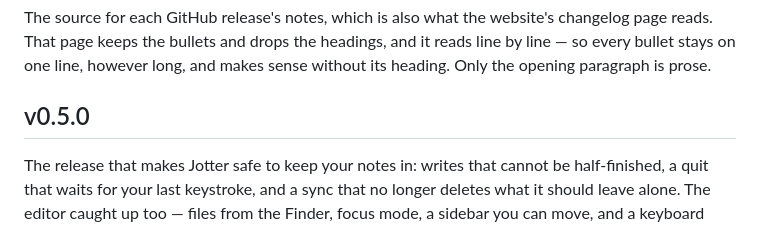
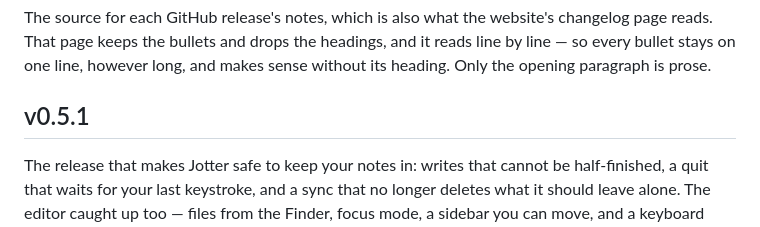
Before and after one commit to byurhannurula/jotter, a Markdown page: CHANGELOG.md, the part around the change. GitHub-like rendering.

Commit message:
Bump version to v0.5.1 in CHANGELOG
Updated version number from v0.5.0 to v0.5.1 in CHANGELOG.

```diff
--- a/CHANGELOG.md
+++ b/CHANGELOG.md
@@ -5,7 +5,7 @@ changelog page reads. That page keeps the bullets and drops the headings, and it
 reads line by line — so every bullet stays on one line, however long, and makes
 sense without its heading. Only the opening paragraph is prose.
 
-## v0.5.0
+## v0.5.1
 
 The release that makes Jotter safe to keep your notes in: writes that cannot be
 half-finished, a quit that waits for your last keystroke, and a sync that no
```
